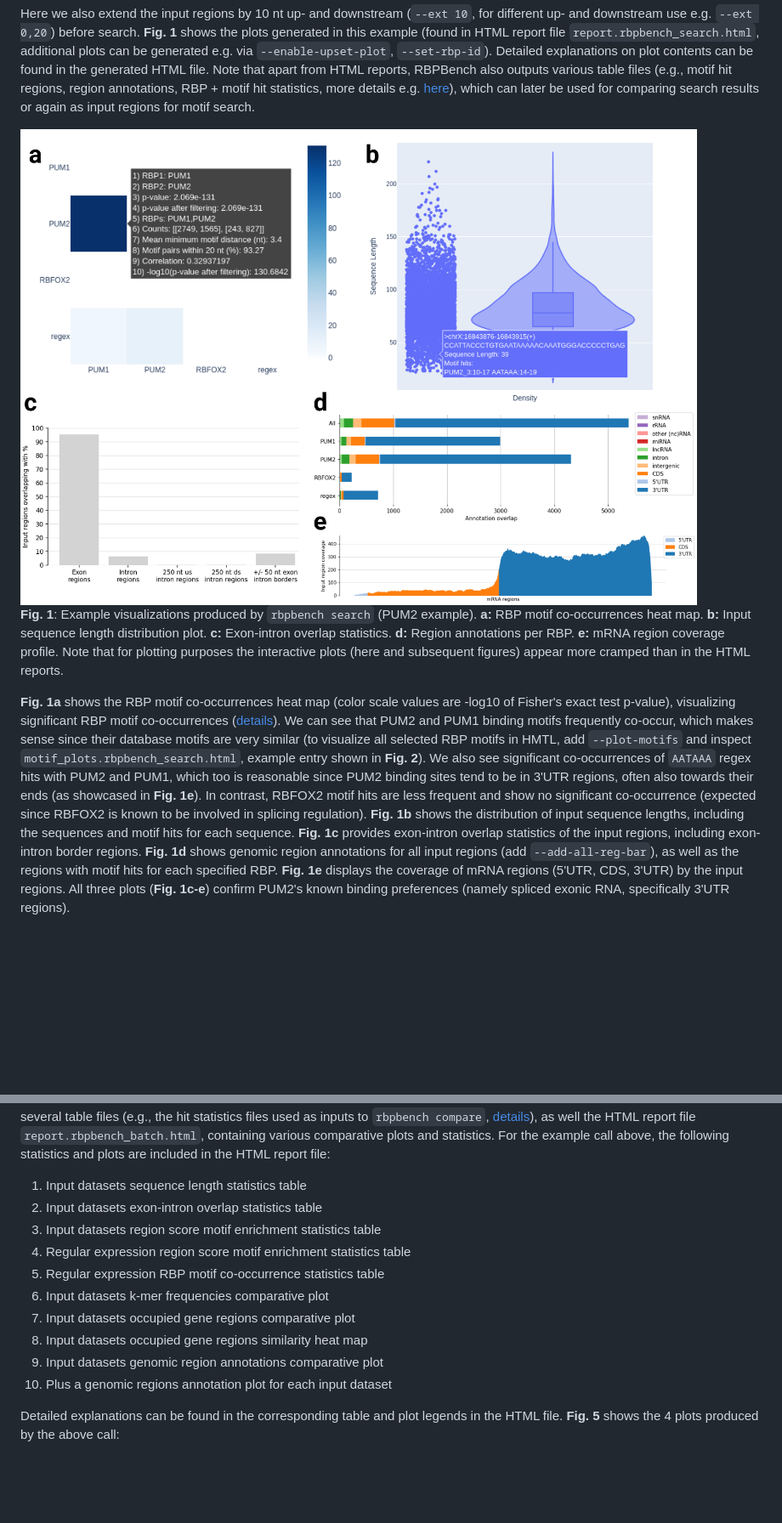
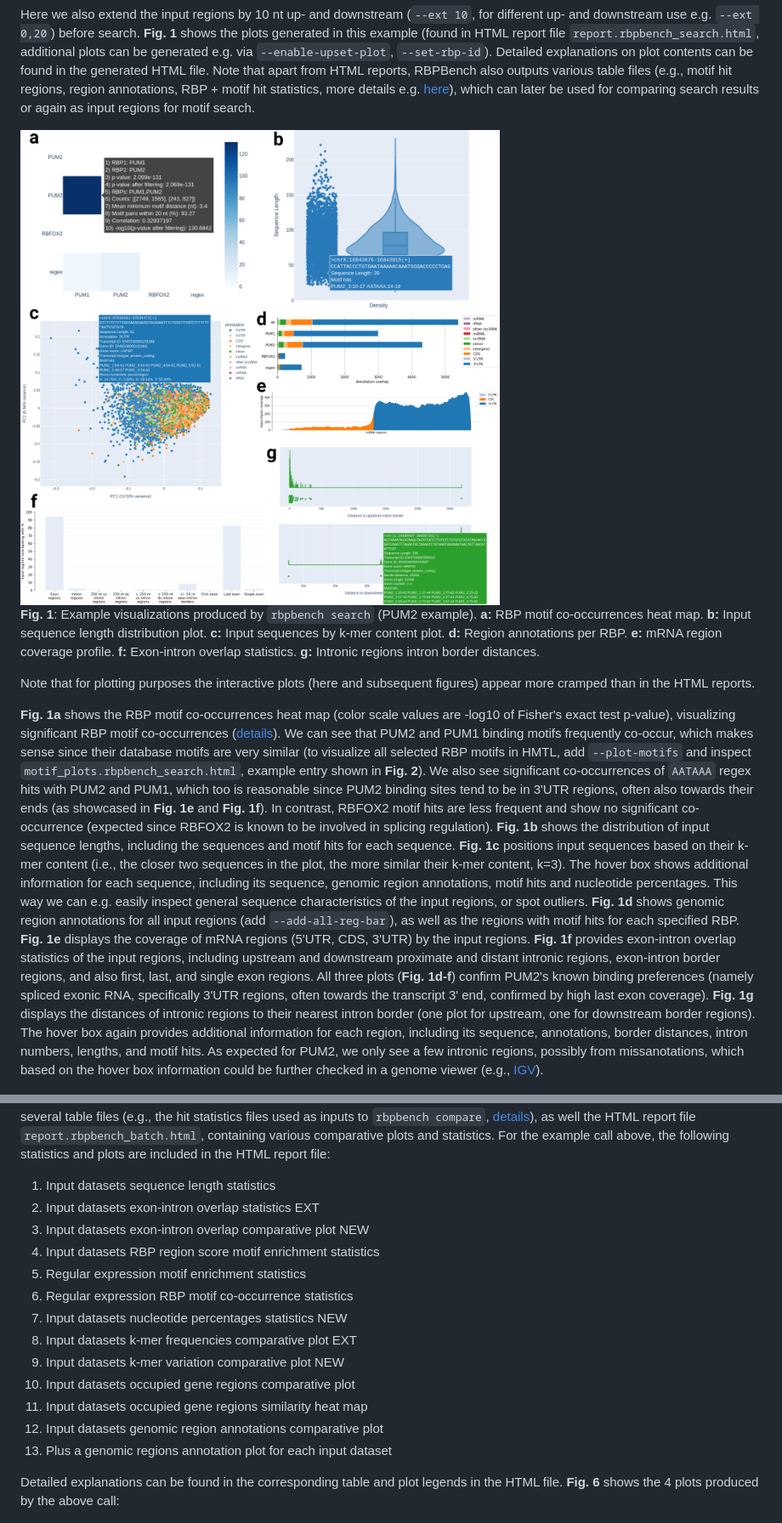
Before and after one commit to michauhl/RBPBench, a Markdown page: README.md, 2 parts joined by grey strips. Shown at 85% size. GitHub-like rendering; pictures changed too: docs/search.ex1.1.png; blank space fills up the shorter version.

```diff
--- a/README.md
+++ b/README.md
@@ -166,9 +166,12 @@ more details e.g. [here](#hit-statistics-table-files)), which can later be used
 **Fig. 1**: Example visualizations produced by `rbpbench search` (PUM2 example).
 **a:** RBP motif co-occurrences heat map.
 **b:** Input sequence length distribution plot.
-**c:** Exon-intron overlap statistics.
+**c:** Input sequences by k-mer content plot.
 **d:** Region annotations per RBP.
 **e:** mRNA region coverage profile.
+**f:** Exon-intron overlap statistics.
+**g:** Intronic regions intron border distances.
+
 Note that for plotting purposes the interactive plots (here and subsequent figures) appear more cramped than in the HTML reports.
 
 **Fig. 1a** shows the RBP motif co-occurrences heat map (color scale values are -log10 of Fisher's exact test p-value),
@@ -177,14 +180,24 @@ We can see that PUM2 and PUM1 binding motifs frequently co-occur, which makes se
 (to visualize all selected RBP motifs in HMTL, add `--plot-motifs` and
 inspect `motif_plots.rbpbench_search.html`, example entry shown in **Fig. 2**).
 We also see significant co-occurrences of `AATAAA` regex hits with PUM2 and PUM1, which too is reasonable since
-PUM2 binding sites tend to be in 3'UTR regions, often also towards their ends (as showcased in **Fig. 1e**).
+PUM2 binding sites tend to be in 3'UTR regions, often also towards their ends (as showcased in **Fig. 1e** and **Fig. 1f**).
 In contrast, RBFOX2 motif hits are less frequent and show no significant co-occurrence (expected since RBFOX2
 is known to be involved in splicing regulation). **Fig. 1b** shows the distribution of input sequence lengths, including
-the sequences and motif hits for each sequence. **Fig. 1c** provides exon-intron overlap statistics of the input regions,
-including exon-intron border regions. **Fig. 1d** shows genomic region annotations for all input regions (add `--add-all-reg-bar`),
-as well as the regions with motif hits for each specified RBP. **Fig. 1e** displays the coverage of mRNA regions (5'UTR, CDS, 3'UTR)
-by the input regions. All three plots (**Fig. 1c-e**) confirm PUM2's known binding preferences
-(namely spliced exonic RNA, specifically 3'UTR regions).
+the sequences and motif hits for each sequence.
+**Fig. 1c** positions input sequences based on their k-mer content (i.e., the closer two sequences in the plot, the more
+similar their k-mer content, k=3). The hover box shows additional information for each sequence, including its sequence, genomic region annotations,
+motif hits and nucleotide percentages. This way we can e.g. easily inspect general sequence characteristics of the input regions, or spot outliers.
+**Fig. 1d** shows genomic region annotations for all input regions (add `--add-all-reg-bar`),
+as well as the regions with motif hits for each specified RBP.
+**Fig. 1e** displays the coverage of mRNA regions (5'UTR, CDS, 3'UTR) by the input regions.
+**Fig. 1f** provides exon-intron overlap statistics of the input regions, including upstream and downstream proximate and distant
+intronic regions, exon-intron border regions, and also first, last, and single exon regions.
+All three plots (**Fig. 1d-f**) confirm PUM2's known binding preferences
+(namely spliced exonic RNA, specifically 3'UTR regions, often towards the transcript 3' end, confirmed by high last exon coverage).
+**Fig. 1g** displays the distances of intronic regions to their nearest intron border (one plot for upstream, one for downstream border regions).
+The hover box again provides additional information for each region, including its sequence, annotations, border distances,
+intron numbers, lengths, and motif hits. As expected for PUM2, we only see a few intronic regions, possibly from missanotations,
+which based on the hover box information could be further checked in a genome viewer (e.g., [IGV](https://software.broadinstitute.org/software/igv/)).
 
 <img src="docs/search.ex1.2.png" width="600" />
 
@@ -310,19 +351,25 @@ The output results folder again contains several table files (e.g., the hit stat
 as well the HTML report file `report.rbpbench_batch.html`, containing various comparative plots and statistics.
 For the example call above, the following statistics and plots are included in the HTML report file:
 
-1. Input datasets sequence length statistics table
-2. Input datasets exon-intron overlap statistics table
-3. Input datasets region score motif enrichment statistics table
-4. Regular expression region score motif enrichment statistics table
-5. Regular expression RBP motif co-occurrence statistics table
-6. Input datasets k-mer frequencies comparative plot
-7. Input datasets occupied gene regions comparative plot
-8. Input datasets occupied gene regions similarity heat map
-9. Input datasets genomic region annotations comparative plot
-10. Plus a genomic regions annotation plot for each input dataset
+
+
+1. Input datasets sequence length statistics
+2. Input datasets exon-intron overlap statistics EXT
+3. Input datasets exon-intron overlap comparative plot NEW
+4. Input datasets RBP region score motif enrichment statistics
+5. Regular expression motif enrichment statistics
+6. Regular expression RBP motif co-occurrence statistics
+7. Input datasets nucleotide percentages statistics NEW
+8. Input datasets k-mer frequencies comparative plot EXT
+9. Input datasets k-mer variation comparative plot NEW
+10. Input datasets occupied gene regions comparative plot
+11. Input datasets occupied gene regions similarity heat map
+12. Input datasets genomic region annotations comparative plot
+13. Plus a genomic regions annotation plot for each input dataset
+
 
 Detailed explanations can be found in the corresponding table and plot legends in the HTML file.
-**Fig. 5** shows the 4 plots produced by the above call:
+**Fig. 6** shows the 4 plots produced by the above call:
 
 <img src="docs/batch.ex1.1.png" width="800" />
 
```
Also changed, not shown: other parts of README.md (+34 -6 lines), docs/search.ex2.2.png (added), 2 other files.
